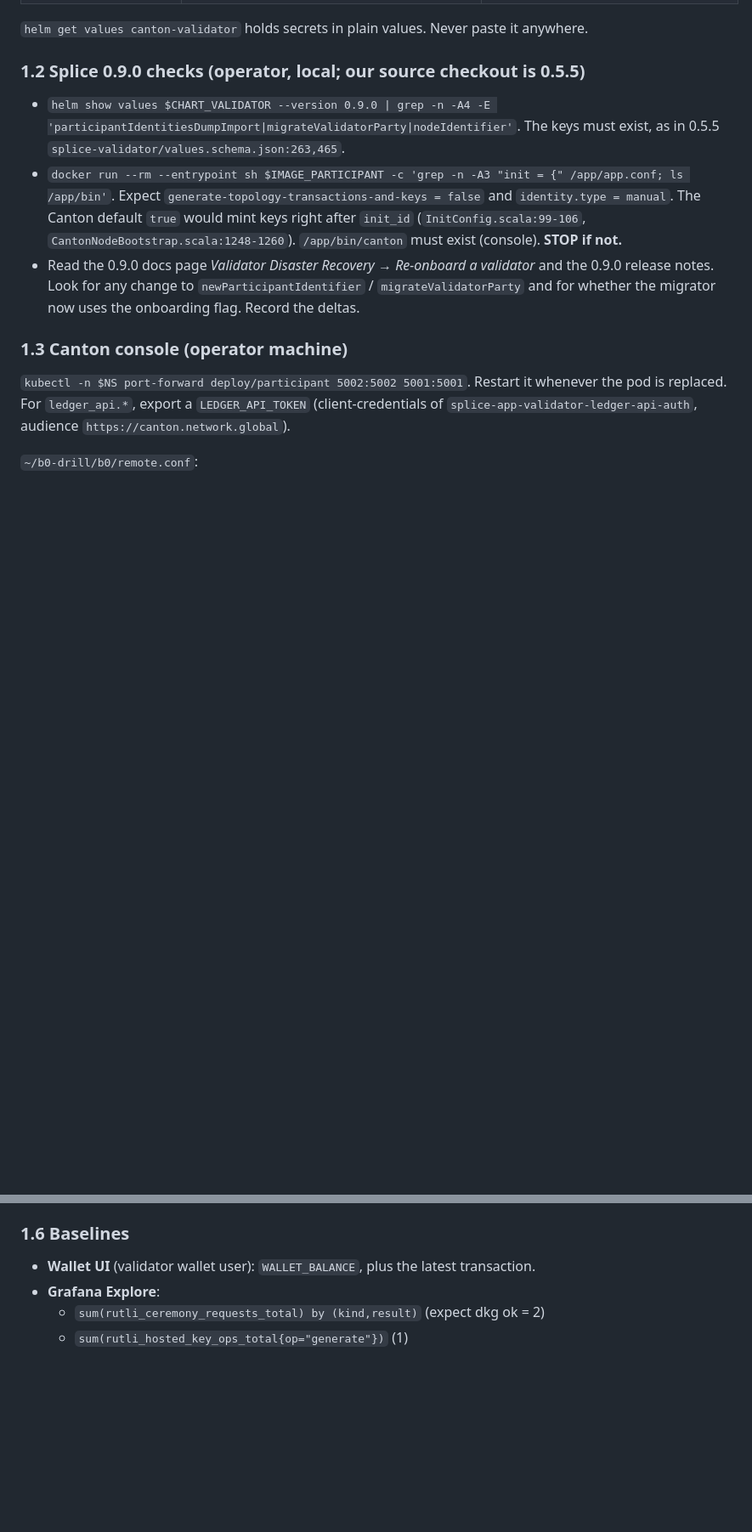
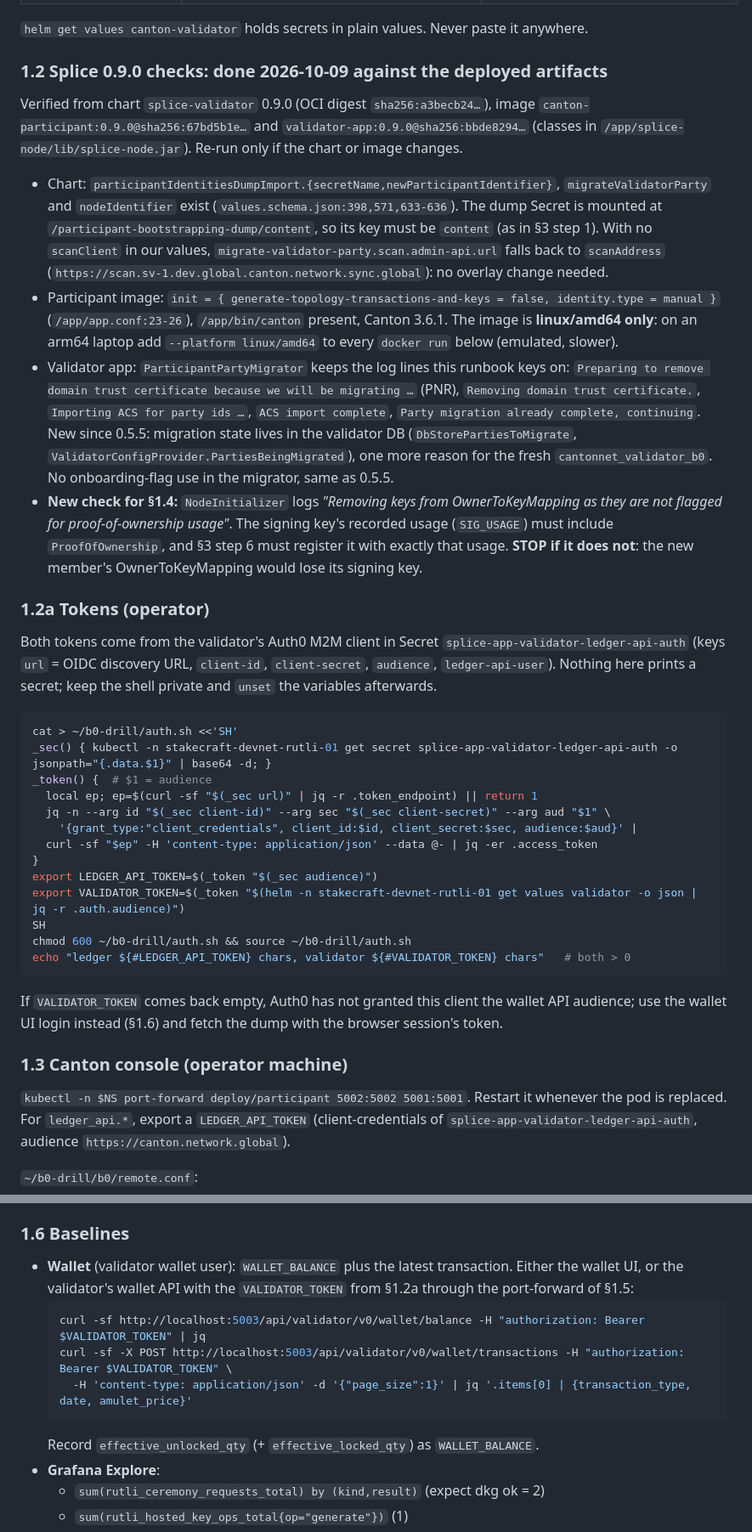
Before and after one commit to Stakecraft/rutli, a Markdown page: docs/b0-cutover-spike.md, 2 parts joined by grey strips. Shown at 85% size. GitHub-like rendering; blank space fills up the shorter version.

Commit message:
docs(b0): record the Splice 0.9.0 checks, add token and balance commands
Pre-flight 1.2 run against the deployed 0.9.0 chart and images: the
dump-import and party-migration keys, init flags and PNR log lines are
as the runbook assumes. New check: NodeInitializer drops OwnerToKeyMapping
keys without proof-of-ownership usage. The participant image is amd64 only.

Co-Authored-By: Claude Opus 5.5 <noreply@anthropic.com>

````diff
--- a/docs/b0-cutover-spike.md
+++ b/docs/b0-cutover-spike.md
@@ -114,17 +114,55 @@ Work directory outside the repo: `mkdir -p ~/b0-drill/b0 && chmod 700 ~/b0-drill
 
 `helm get values canton-validator` holds secrets in plain values. Never paste it anywhere.
 
-### 1.2 Splice 0.9.0 checks (operator, local; our source checkout is 0.5.5)
+### 1.2 Splice 0.9.0 checks: done 2026-10-09 against the deployed artifacts
 
-- `helm show values $CHART_VALIDATOR --version 0.9.0 | grep -n -A4 -E 'participantIdentitiesDumpImport|migrateValidatorParty|nodeIdentifier'`.
-  The keys must exist, as in 0.5.5 `splice-validator/values.schema.json:263,465`.
-- `docker run --rm --entrypoint sh $IMAGE_PARTICIPANT -c 'grep -n -A3 "init = {" /app/app.conf; ls /app/bin'`.
-  Expect `generate-topology-transactions-and-keys = false` and `identity.type = manual`. The Canton default
-  `true` would mint keys right after `init_id` (`InitConfig.scala:99-106`, `CantonNodeBootstrap.scala:1248-1260`).
-  `/app/bin/canton` must exist (console). **STOP if not.**
-- Read the 0.9.0 docs page *Validator Disaster Recovery → Re-onboard a validator* and the 0.9.0 release
-  notes. Look for any change to `newParticipantIdentifier` / `migrateValidatorParty` and for whether the
-  migrator now uses the onboarding flag. Record the deltas.
+Verified from chart `splice-validator` 0.9.0 (OCI digest `sha256:a3becb24…`), image
+`canton-participant:0.9.0@sha256:67bd5b1e…` and `validator-app:0.9.0@sha256:bbde8294…` (classes in
+`/app/splice-node/lib/splice-node.jar`). Re-run only if the chart or image changes.
+
+- Chart: `participantIdentitiesDumpImport.{secretName,newParticipantIdentifier}`, `migrateValidatorParty`
+  and `nodeIdentifier` exist (`values.schema.json:398,571,633-636`). The dump Secret is mounted at
+  `/participant-bootstrapping-dump/content`, so its key must be `content` (as in §3 step 1). With no
+  `scanClient` in our values, `migrate-validator-party.scan.admin-api.url` falls back to `scanAddress`
+  (`https://scan.sv-1.dev.global.canton.network.sync.global`): no overlay change needed.
+- Participant image: `init = { generate-topology-transactions-and-keys = false, identity.type = manual }`
+  (`/app/app.conf:23-26`), `/app/bin/canton` present, Canton 3.6.1. The image is **linux/amd64 only**:
+  on an arm64 laptop add `--platform linux/amd64` to every `docker run` below (emulated, slower).
+- Validator app: `ParticipantPartyMigrator` keeps the log lines this runbook keys on: `Preparing to remove
+  domain trust certificate because we will be migrating …` (PNR), `Removing domain trust certificate.`,
+  `Importing ACS for party ids …`, `ACS import complete`, `Party migration already complete, continuing`.
+  New since 0.5.5: migration state lives in the validator DB (`DbStorePartiesToMigrate`,
+  `ValidatorConfigProvider.PartiesBeingMigrated`), one more reason for the fresh `cantonnet_validator_b0`.
+  No onboarding-flag use in the migrator, same as 0.5.5.
+- **New check for §1.4:** `NodeInitializer` logs *"Removing keys from OwnerToKeyMapping as they are not
+  flagged for proof-of-ownership usage"*. The signing key's recorded usage (`SIG_USAGE`) must include
+  `ProofOfOwnership`, and §3 step 6 must register it with exactly that usage. **STOP if it does not**:
+  the new member's OwnerToKeyMapping would lose its signing key.
+
+### 1.2a Tokens (operator)
+
+Both tokens come from the validator's Auth0 M2M client in Secret `splice-app-validator-ledger-api-auth`
+(keys `url` = OIDC discovery URL, `client-id`, `client-secret`, `audience`, `ledger-api-user`). Nothing
+here prints a secret; keep the shell private and `unset` the variables afterwards.
+
+```sh
+cat > ~/b0-drill/auth.sh <<'SH'
+_sec() { kubectl -n stakecraft-devnet-rutli-01 get secret splice-app-validator-ledger-api-auth -o jsonpath="{.data.$1}" | base64 -d; }
+_token() {  # $1 = audience
+  local ep; ep=$(curl -sf "$(_sec url)" | jq -r .token_endpoint) || return 1
+  jq -n --arg id "$(_sec client-id)" --arg sec "$(_sec client-secret)" --arg aud "$1" \
+    '{grant_type:"client_credentials", client_id:$id, client_secret:$sec, audience:$aud}' |
+  curl -sf "$ep" -H 'content-type: application/json' --data @- | jq -er .access_token
+}
+export LEDGER_API_TOKEN=$(_token "$(_sec audience)")
+export VALIDATOR_TOKEN=$(_token "$(helm -n stakecraft-devnet-rutli-01 get values validator -o json | jq -r .auth.audience)")
+SH
+chmod 600 ~/b0-drill/auth.sh && source ~/b0-drill/auth.sh
+echo "ledger ${#LEDGER_API_TOKEN} chars, validator ${#VALIDATOR_TOKEN} chars"   # both > 0
+```
+
+If `VALIDATOR_TOKEN` comes back empty, Auth0 has not granted this client the wallet API audience; use
+the wallet UI login instead (§1.6) and fetch the dump with the browser session's token.
 
 ### 1.3 Canton console (operator machine)
 
@@ -205,7 +243,14 @@ Expect: `id` = `PAR::` + `OLD_UID`, and 3 entries `{type: signing|encryption, ke
 
 ### 1.6 Baselines
 
-- **Wallet UI** (validator wallet user): `WALLET_BALANCE`, plus the latest transaction.
+- **Wallet** (validator wallet user): `WALLET_BALANCE` plus the latest transaction. Either the wallet UI, or
+  the validator's wallet API with the `VALIDATOR_TOKEN` from §1.2a through the port-forward of §1.5:
+  ```sh
+  curl -sf http://localhost:5003/api/validator/v0/wallet/balance -H "authorization: Bearer $VALIDATOR_TOKEN" | jq
+  curl -sf -X POST http://localhost:5003/api/validator/v0/wallet/transactions -H "authorization: Bearer $VALIDATOR_TOKEN" \
+    -H 'content-type: application/json' -d '{"page_size":1}' | jq '.items[0] | {transaction_type, date, amulet_price}'
+  ```
+  Record `effective_unlocked_qty` (+ `effective_locked_qty`) as `WALLET_BALANCE`.
 - **Grafana Explore**:
   - `sum(rutli_ceremony_requests_total) by (kind,result)` (expect dkg ok = 2)
   - `sum(rutli_hosted_key_ops_total{op="generate"})` (1)
````
Also changed, not shown: other parts of docs/b0-cutover-spike.md (+1 -1 lines).
